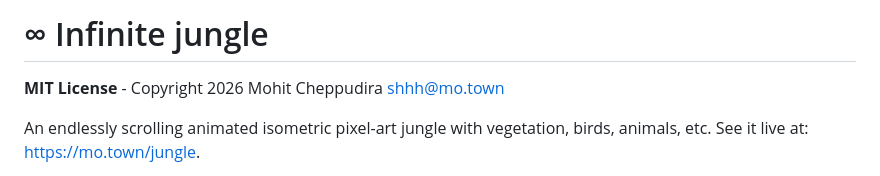
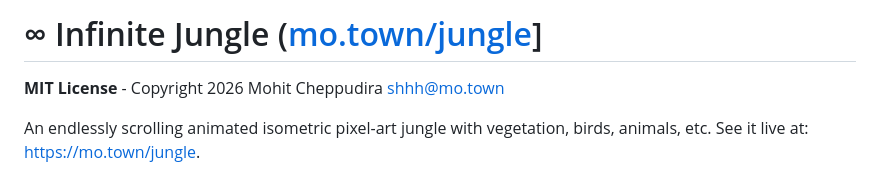
Before and after one commit to 0xfe/jungle, a Markdown page: README.md, the part around the change. GitHub-like rendering.

```diff
--- a/README.md
+++ b/README.md
@@ -1,4 +1,4 @@
-# ∞ Infinite jungle
+# ∞ Infinite Jungle ([mo.town/jungle](https://mo.town/jungle)]
 
 **MIT License** - Copyright 2026 Mohit Cheppudira <shhh@mo.town>
 
```
